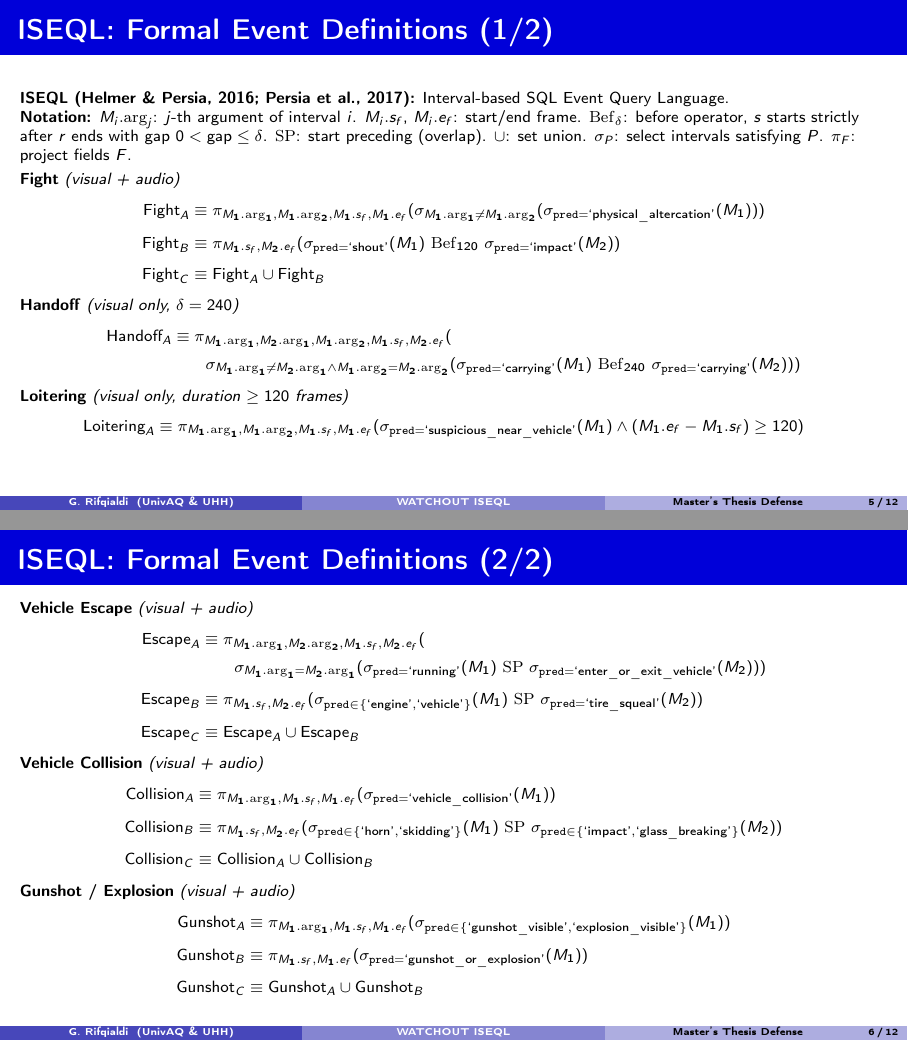
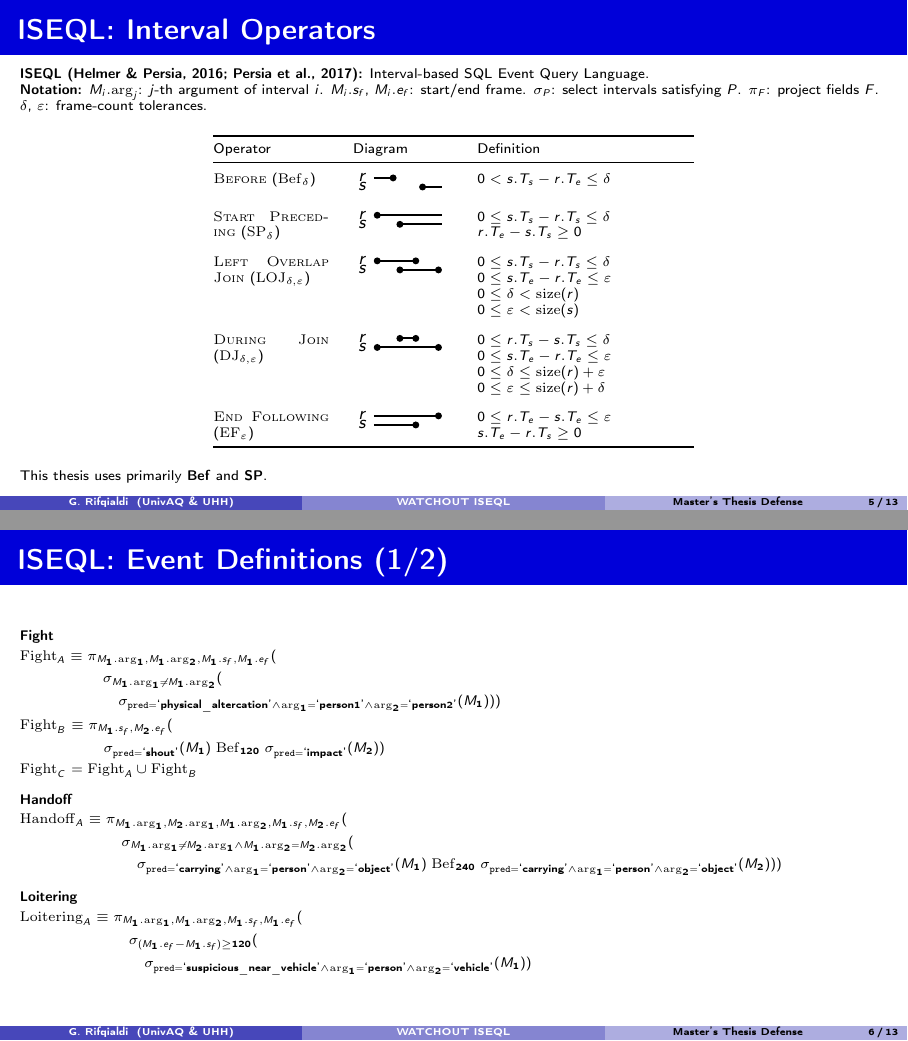
Before and after one commit to ghiffaryr/multimodal-surveillance-iseql, LaTeX slides (reports/slides/slides.tex): pages 5 and 6 of 17 before the commit and pages 5 and 6 of 18 after it, joined at a grey line. Compiled offline with pdfLaTeX.

Commit message:
slides: add ISEQL operators table with diagrams, per-event definitions

```diff
--- a/reports/slides/slides.tex
+++ b/reports/slides/slides.tex
@@ -100,77 +152,70 @@ First ISEQL-based event detector using VLM perception.
 \end{tikzpicture}
 \end{frame}
 
-% ── ISEQL FORMAL EXPRESSIONS (1/2) ──
+% ── ISEQL FORMAL EXPRESSIONS ──
 \section{ISEQL}
-\begin{frame}{ISEQL: Formal Event Definitions (1/2)}
-\footnotesize
+\begin{frame}{ISEQL: Interval Operators}
+\scriptsize
 \textbf{ISEQL (Helmer \& Persia, 2016; Persia et al., 2017):} Interval-based SQL Event Query Language.\\
-\textbf{Notation:} $M_i.\mathrm{arg}_j$: $j$-th argument of interval $i$. $M_i.s_f$, $M_i.e_f$: start/end frame. $\mathrm{Bef}_{\delta}$: before operator, $s$ starts strictly after $r$ ends with gap $0 < \text{gap} \le\delta$. $\mathrm{SP}$: start preceding (overlap). $\cup$: set union. $\sigma_P$: select intervals satisfying $P$. $\pi_F$: project fields $F$.
+\textbf{Notation:} $M_i.\mathrm{arg}_j$: $j$-th argument of interval $i$. $M_i.s_f$, $M_i.e_f$: start/end frame. $\sigma_P$: select intervals satisfying $P$. $\pi_F$: project fields $F$. $\delta$, $\varepsilon$: frame-count tolerances.
 \vspace{0.3em}
-
-\noindent\textbf{Fight} \textit{(visual + audio)}
-\[
-\begin{aligned}
-\text{Fight}_A &\equiv \pi_{M_1.\mathrm{arg}_1, M_1.\mathrm{arg}_2, M_1.s_f, M_1.e_f}(
-  \sigma_{M_1.\mathrm{arg}_1 \neq M_1.\mathrm{arg}_2}(
-  \sigma_{\texttt{pred}=\text{`physical\_altercation'}}(M_1) ) ) \\[2pt]
-\text{Fight}_B &\equiv \pi_{M_1.s_f, M_2.e_f}(
-  \sigma_{\texttt{pred}=\text{`shout'}}(M_1) \ \mathrm{Bef}_{120}\ \sigma_{\texttt{pred}=\text{`impact'}}(M_2) ) \\[2pt]
-\text{Fight}_C &\equiv \text{Fight}_A \cup \text{Fight}_B
-\end{aligned}
-\]
-
-\noindent\textbf{Handoff} \textit{(visual only, $\delta=240$)}
-\[
-\begin{aligned}
-\text{Handoff}_A &\equiv \pi_{M_1.\mathrm{arg}_1, M_2.\mathrm{arg}_1, M_1.\mathrm{arg}_2, M_1.s_f, M_2.e_f}( \\
-&\qquad \sigma_{M_1.\mathrm{arg}_1 \neq M_2.\mathrm{arg}_1 \land M_1.\mathrm{arg}_2 = M_2.\mathrm{arg}_2}(
-  \sigma_{\texttt{pred}=\text{`carrying'}}(M_1) \ \mathrm{Bef}_{240}\ \sigma_{\texttt{pred}=\text{`carrying'}}(M_2) ) )
-\end{aligned}
-\]
-
-\noindent\textbf{Loitering} \textit{(visual only, duration $\ge 120$ frames)}
-\[
-\begin{aligned}
-\text{Loitering}_A &\equiv \pi_{M_1.\mathrm{arg}_1, M_1.\mathrm{arg}_2, M_1.s_f, M_1.e_f}(
-  \sigma_{\texttt{pred}=\text{`suspicious\_near\_vehicle'}}(M_1) \land (M_1.e_f - M_1.s_f) \ge 120 )
-\end{aligned}
-\]
+\setlength{\abovedisplayskip}{3pt}
+\setlength{\belowdisplayskip}{3pt}
+\begin{center}
+\begin{tabular}{@{}p{7.5em}p{6.5em}p{14em}@{}}
+  \toprule
+  Operator & Diagram & Definition \\
+  \midrule
+  \textsc{Before} ($\Bef_\delta$) & \DoodleBef & $0 < s.T_s - r.T_e \le \delta$ \\
+  \addlinespace
+  \textsc{Start Preceding} ($\SP_\delta$) & \DoodleSP & $0 \le s.T_s - r.T_s \le \delta$\newline $r.T_e - s.T_s \ge 0$ \\
+  \addlinespace
+  \textsc{Left Overlap Join} ($\LOJ_{\delta,\varepsilon}$) & \DoodleLOJ & $0 \le s.T_s - r.T_s \le \delta$\newline $0 \le s.T_e - r.T_e \le \varepsilon$\newline $0 \le \delta < \mathrm{size}(r)$\newline $0 \le \varepsilon < \mathrm{size}(s)$ \\
+  \addlinespace
+  \textsc{During Join} ($\DJoin_{\delta,\varepsilon}$) & \DoodleDJ & $0 \le r.T_s - s.T_s \le \delta$\newline $0 \le s.T_e - r.T_e \le \varepsilon$\newline $0 \le \delta \le \mathrm{size}(r) + \varepsilon$\newline $0 \le \varepsilon \le \mathrm{size}(r) + \delta$ \\
+  \addlinespace
+  \textsc{End Following} ($\EF_\varepsilon$) & \DoodleEF & $0 \le r.T_e - s.T_e \le \varepsilon$\newline $s.T_e - r.T_s \ge 0$ \\
+  \bottomrule
+\end{tabular}
+\end{center}
+\vspace{0.3em}
+This thesis uses primarily \textbf{Bef} and \textbf{SP}.
 \end{frame}
 
-% ── ISEQL FORMAL EXPRESSIONS (2/2) ──
-\begin{frame}{ISEQL: Formal Event Definitions (2/2)}
-\footnotesize
-\noindent\textbf{Vehicle Escape} \textit{(visual + audio)}
-\[
-\begin{aligned}
-\text{Escape}_A &\equiv \pi_{M_1.\mathrm{arg}_1, M_2.\mathrm{arg}_2, M_1.s_f, M_2.e_f}( \\
-&\qquad \sigma_{M_1.\mathrm{arg}_1 = M_2.\mathrm{arg}_1}(
-  \sigma_{\texttt{pred}=\text{`running'}}(M_1) \ \mathrm{SP}\ \sigma_{\texttt{pred}=\text{`enter\_or\_exit\_vehicle'}}(M_2) ) ) \\[2pt]
-\text{Escape}_B &\equiv \pi_{M_1.s_f, M_2.e_f}(
-  \sigma_{\texttt{pred}\in\{\text{`engine'},\text{`vehicle'}\}}(M_1) \ \mathrm{SP}\ \sigma_{\texttt{pred}=\text{`tire\_squeal'}}(M_2) ) \\[2pt]
-\text{Escape}_C &\equiv \text{Escape}_A \cup \text{Escape}_B
-\end{aligned}
-\]
+\begin{frame}{ISEQL: Event Definitions (1/2)}
+\scriptsize
+\setlength{\jot}{2pt}
+\setlength{\abovedisplayskip}{4pt}
+\setlength{\belowdisplayskip}{4pt}
+\setlength{\abovedisplayshortskip}{0pt}
+\setlength{\belowdisplayshortskip}{0pt}
 
-\noindent\textbf{Vehicle Collision} \textit{(visual + audio)}
-\[
-\begin{aligned}
-\text{Collision}_A &\equiv \pi_{M_1.\mathrm{arg}_1, M_1.s_f, M_1.e_f}(
-  \sigma_{\texttt{pred}=\text{`vehicle\_collision'}}(M_1) ) \\[2pt]
-\text{Collision}_B &\equiv \pi_{M_1.s_f, M_2.e_f}(
-  \sigma_{\texttt{pred}\in\{\text{`horn'},\text{`skidding'}\}}(M_1) \ \mathrm{SP}\ \sigma_{\texttt{pred}\in\{\text{`impact'},\text{`glass\_breaking'}\}}(M_2) ) \\[2pt]
-\text{Collision}_C &\equiv \text{Collision}_A \cup \text{Collision}_B
-\end{aligned}
-\]
+\par\vspace{0.4em}
+\noindent\textbf{Fight}\par\vspace{2pt}
+\noindent$\mathrm{Fight}_A$ $\equiv \begin{aligned}[t]
+&\pi_{M_1.\mathrm{arg}_1, M_1.\mathrm{arg}_2, M_1.s_f, M_1.e_f} ( \\
+&\quad \sigma_{M_1.\mathrm{arg}_1 \neq M_1.\mathrm{arg}_2} ( \\
+&\qquad \sigma_{\texttt{pred}=\text{`physical\_altercation'} \land \mathrm{arg}_1=\text{`person1'} \land \mathrm{arg}_2=\text{`person2'}}(M_1) ) )
+\end{aligned}$\par\vspace{2pt}
+\noindent$\mathrm{Fight}_B$ $\equiv \begin{aligned}[t]
+&\pi_{M_1.s_f, M_2.e_f} ( \\
+&\quad \sigma_{\texttt{pred}=\text{`shout'}}(M_1) \;\Bef_{120}\; \sigma_{\texttt{pred}=\text{`impact'}}(M_2) )
+\end{aligned}$\par\vspace{2pt}
+\noindent$\mathrm{Fight}_C$ $= \mathrm{Fight}_A \cup \mathrm{Fight}_B$\par\vspace{4pt}
 
-\noindent\textbf{Gunshot / Explosion} \textit{(visual + audio)}
-\[
-\begin{aligned}
-\text{Gunshot}_A &\equiv \pi_{M_1.\mathrm{arg}_1, M_1.s_f, M_1.e_f}(
-  \sigma_{\texttt{pred}\in\{\text{`gunshot\_visible'},\text{`explosion\_visible'}\}}(M_1) ) \\[2pt]
-\text{Gunshot}_B &\equiv \pi_{M_1.s_f, M_1.e_f}(
-  \sigma_{\texttt{pred}=\text{`gunshot\_or\_explosion'}}(M_1) ) \\[2pt]
-\text{Gunshot}_C &\equiv \text{Gunshot}_A \cup \text{Gunshot}_B
-\end{aligned}
-\]
+\par\vspace{0.4em}
+\noindent\textbf{Handoff}\par\vspace{2pt}
+\noindent$\mathrm{Handoff}_A$ $\equiv \begin{aligned}[t]
+&\pi_{M_1.\mathrm{arg}_1, M_2.\mathrm{arg}_1, M_1.\mathrm{arg}_2, M_1.s_f, M_2.e_f} ( \\
+&\quad \sigma_{M_1.\mathrm{arg}_1 \neq M_2.\mathrm{arg}_1 \land M_1.\mathrm{arg}_2 = M_2.\mathrm{arg}_2} ( \\
+&\qquad \sigma_{\texttt{pred}=\text{`carrying'} \land \mathrm{arg}_1=\text{`person'} \land \mathrm{arg}_2=\text{`object'}}(M_1) \;\Bef_{240}\; \sigma_{\texttt{pred}=\text{`carrying'} \land \mathrm{arg}_1=\text{`person'} \land \mathrm{arg}_2=\text{`object'}}(M_2) ) )
+\end{aligned}$\par\vspace{4pt}
+
+\par\vspace{0.4em}
+\noindent\textbf{Loitering}\par\vspace{2pt}
+\noindent$\mathrm{Loitering}_A$ $\equiv \begin{aligned}[t]
+&\pi_{M_1.\mathrm{arg}_1, M_1.\mathrm{arg}_2, M_1.s_f, M_1.e_f} ( \\
+&\quad \sigma_{(M_1.e_f - M_1.s_f) \ge 120} ( \\
+&\qquad \sigma_{\texttt{pred}=\text{`suspicious\_near\_vehicle'} \land \mathrm{arg}_1=\text{`person'} \land \mathrm{arg}_2=\text{`vehicle'}}(M_1) )
+\end{aligned}$
+\end{frame}
```
Also changed, not shown: reports/slides/slides.tex (98 more changed lines).
